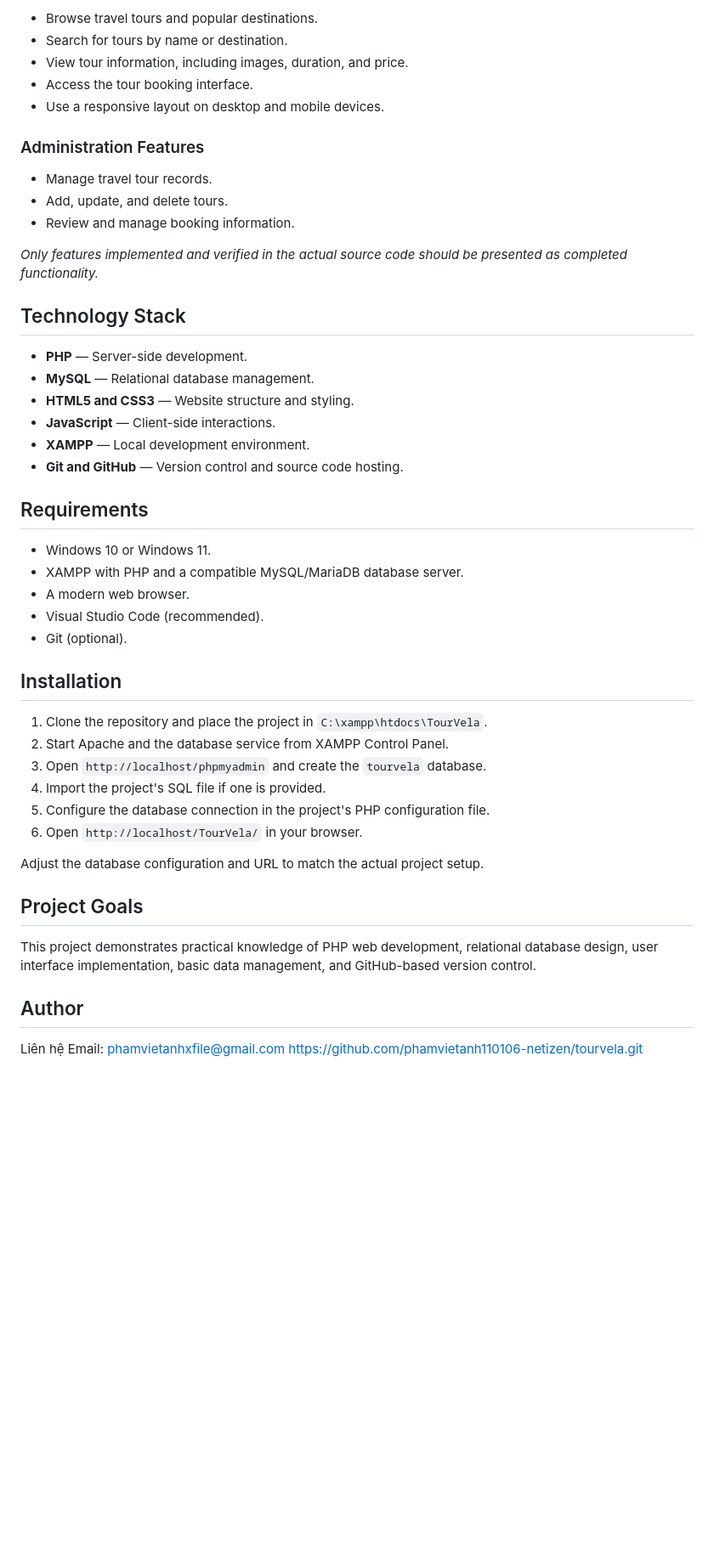
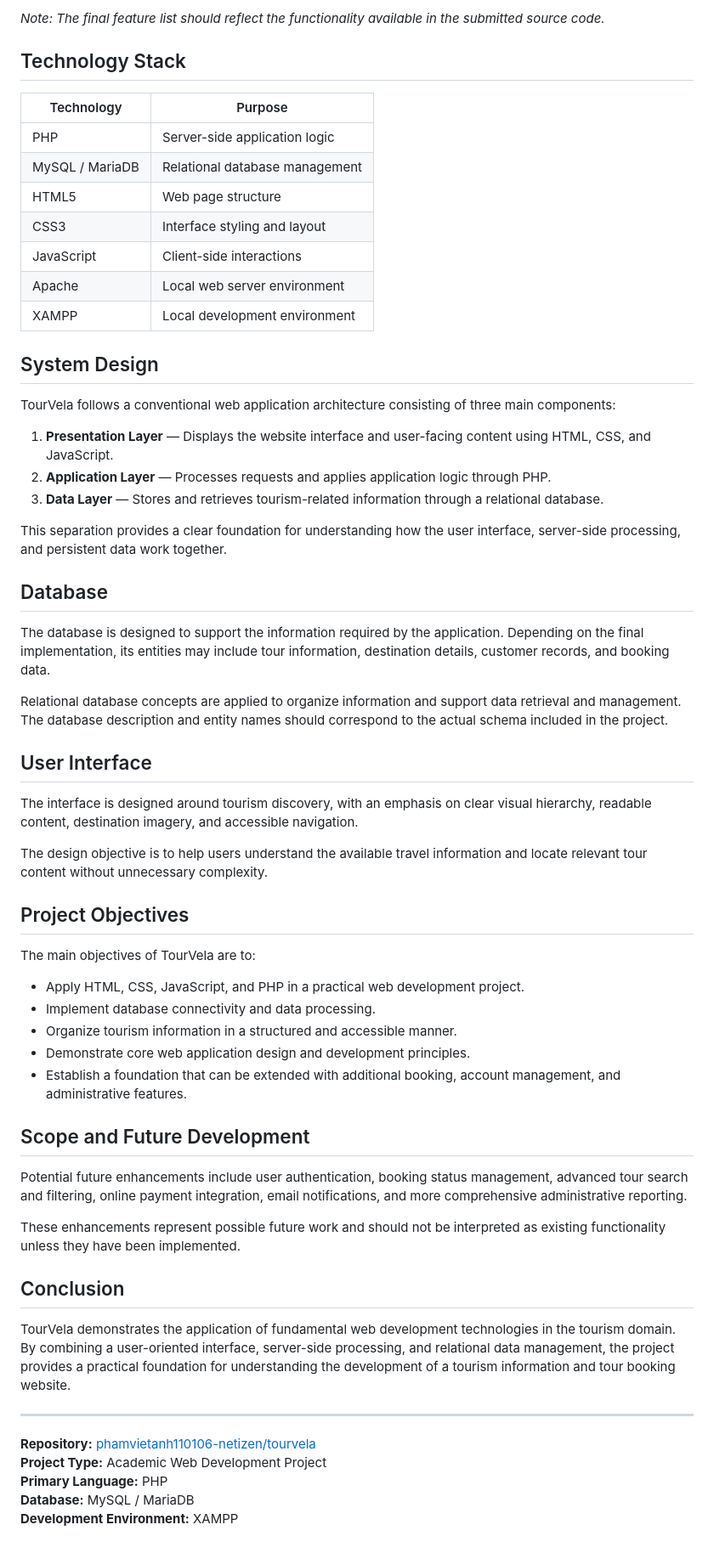
Before and after one commit to phamvietanh110106-netizen/tourvela, a Markdown page: README.md, the part around one of its changes. Shown at 85% size. Rendered like a GitHub page; blank space fills up the shorter version.

```diff
--- a/README.md
+++ b/README.md
@@ -237,52 +27,64 @@ TourVela is a travel website developed as an academic project using PHP, MySQL,
 
-- Browse travel tours and popular destinations.
-- Search for tours by name or destination.
-- View tour information, including images, duration, and price.
-- Access the tour booking interface.
-- Use a responsive layout on desktop and mobile devices.
-
-### Administration Features
-
-- Manage travel tour records.
-- Add, update, and delete tours.
-- Review and manage booking information.
-
-*Only features implemented and verified in the actual source code should be presented as completed functionality.*
+*Note: The final feature list should reflect the functionality available in the submitted source code.*
 
 ## Technology Stack
 
-- **PHP** — Server-side development.
-- **MySQL** — Relational database management.
-- **HTML5 and CSS3** — Website structure and styling.
-- **JavaScript** — Client-side interactions.
-- **XAMPP** — Local development environment.
-- **Git and GitHub** — Version control and source code hosting.
+| Technology | Purpose |
+|---|---|
+| PHP | Server-side application logic |
+| MySQL / MariaDB | Relational database management |
+| HTML5 | Web page structure |
+| CSS3 | Interface styling and layout |
+| JavaScript | Client-side interactions |
+| Apache | Local web server environment |
+| XAMPP | Local development environment |
 
-## Requirements
+## System Design
 
-- Windows 10 or Windows 11.
-- XAMPP with PHP and a compatible MySQL/MariaDB database server.
-- A modern web browser.
-- Visual Studio Code (recommended).
-- Git (optional).
+TourVela follows a conventional web application architecture consisting of three main components:
 
-## Installation
+1. **Presentation Layer** — Displays the website interface and user-facing content using HTML, CSS, and JavaScript.
+2. **Application Layer** — Processes requests and applies application logic through PHP.
+3. **Data Layer** — Stores and retrieves tourism-related information through a relational database.
 
-1. Clone the repository and place the project in `C:\xampp\htdocs\TourVela`.
-2. Start Apache and the database service from XAMPP Control Panel.
-3. Open `http://localhost/phpmyadmin` and create the `tourvela` database.
-4. Import the project's SQL file if one is provided.
-5. Configure the database connection in the project's PHP configuration file.
-6. Open `http://localhost/TourVela/` in your browser.
+This separation provides a clear foundation for understanding how the user interface, server-side processing, and persistent data work together.
 
-Adjust the database configuration and URL to match the actual project setup.
+## Database
 
-## Project Goals
+The database is designed to support the information required by the application. Depending on the final implementation, its entities may include tour information, destination details, customer records, and booking data.
 
-This project demonstrates practical knowledge of PHP web development, relational database design, user interface implementation, basic data management, and GitHub-based version control.
+Relational database concepts are applied to organize information and support data retrieval and management. The database description and entity names should correspond to the actual schema included in the project.
 
-## Author
+## User Interface
 
-Liên hệ
-Email: phamvietanhxfile@gmail.com
-https://github.com/phamvietanh110106-netizen/tourvela.git
+The interface is designed around tourism discovery, with an emphasis on clear visual hierarchy, readable content, destination imagery, and accessible navigation.
+
+The design objective is to help users understand the available travel information and locate relevant tour content without unnecessary complexity.
+
+## Project Objectives
+
+The main objectives of TourVela are to:
+
+- Apply HTML, CSS, JavaScript, and PHP in a practical web development project.
+- Implement database connectivity and data processing.
+- Organize tourism information in a structured and accessible manner.
+- Demonstrate core web application design and development principles.
+- Establish a foundation that can be extended with additional booking, account management, and administrative features.
+
+## Scope and Future Development
+
+Potential future enhancements include user authentication, booking status management, advanced tour search and filtering, online payment integration, email notifications, and more comprehensive administrative reporting.
+
+These enhancements represent possible future work and should not be interpreted as existing functionality unless they have been implemented.
+
+## Conclusion
+
+TourVela demonstrates the application of fundamental web development technologies in the tourism domain. By combining a user-oriented interface, server-side processing, and relational data management, the project provides a practical foundation for understanding the development of a tourism information and tour booking website.
+
+---
+
+**Repository:** [phamvietanh110106-netizen/tourvela](https://github.com/phamvietanh110106-netizen/tourvela)
+**Project Type:** Academic Web Development Project
+**Primary Language:** PHP
+**Database:** MySQL / MariaDB
+**Development Environment:** XAMPP
```
Also changed, not shown: other parts of README.md (+14 -224 lines).
